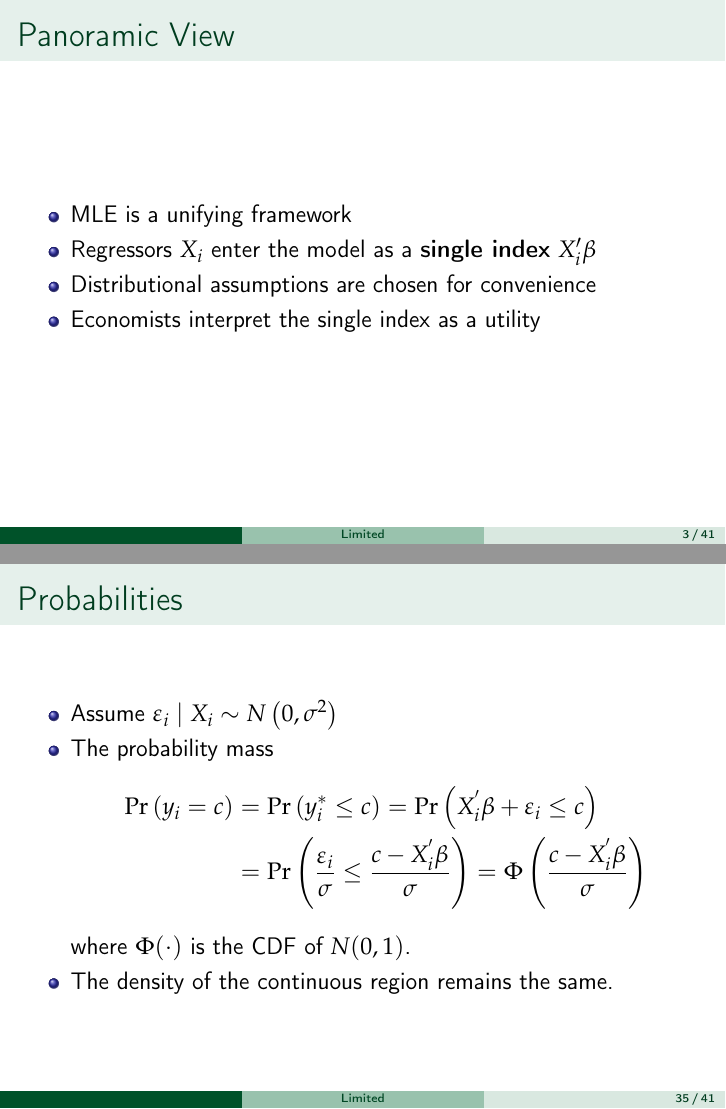
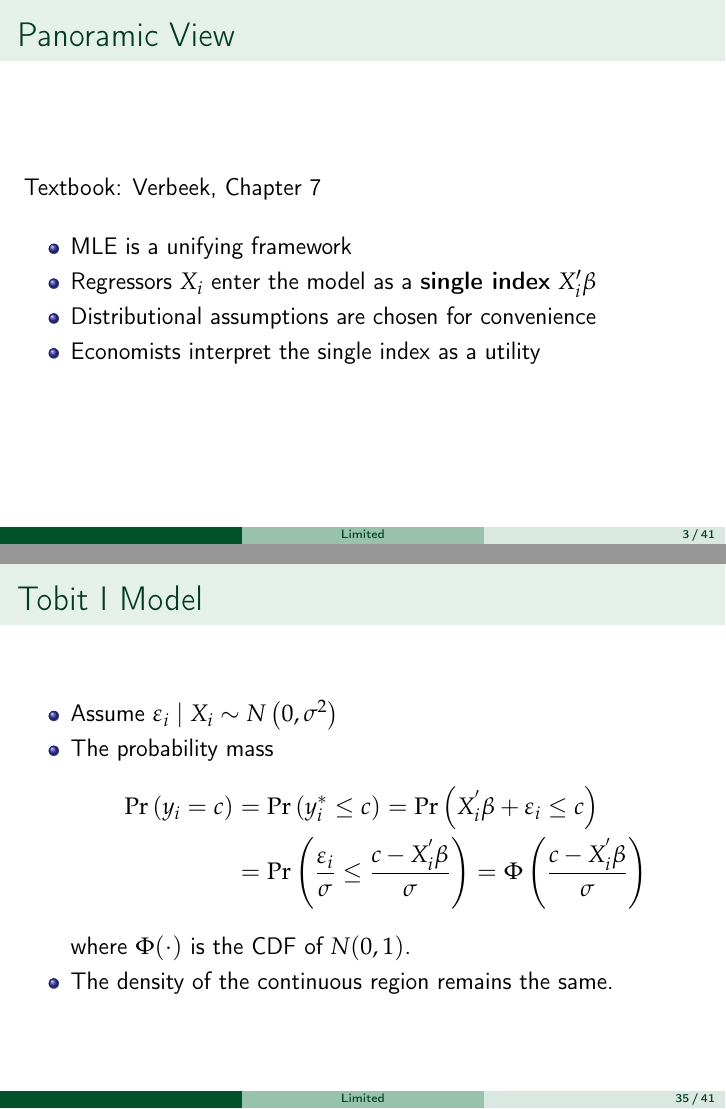
Before and after one commit to zhentaoshi/Econ5121ABC, LaTeX slides (limited_dep.tex): pages 3 and 35 of 41, joined at a grey line. Compiled offline with pdfLaTeX.

Commit message:
update limited_dep

```diff
--- a/limited_dep.tex
+++ b/limited_dep.tex
@@ -111,6 +111,10 @@
 
 
 \begin{frame}{Panoramic View}
+
+    Textbook: Verbeek, Chapter 7
+    \bigskip
+
     \begin{itemize}
         \item MLE is a unifying framework
         \item Regressors $X_i$ enter the model as a \textbf{single index} $X_i'\beta$
@@ -557,7 +561,7 @@ Data example: \url{https://www.kaggle.com/code/jipann/poisson-regression}
 
 
 
-\begin{frame}{Probabilities}
+\begin{frame}{Tobit I Model}
     \begin{itemize}
         \item Assume $\varepsilon _{i} \mid X_{i} \sim N\left( 0, \sigma ^{2} \right)$
         \item The probability mass \begin{align*}
```
Also changed, not shown: limited_dep.pdf, limited_dep.tex (5 more changed lines).
